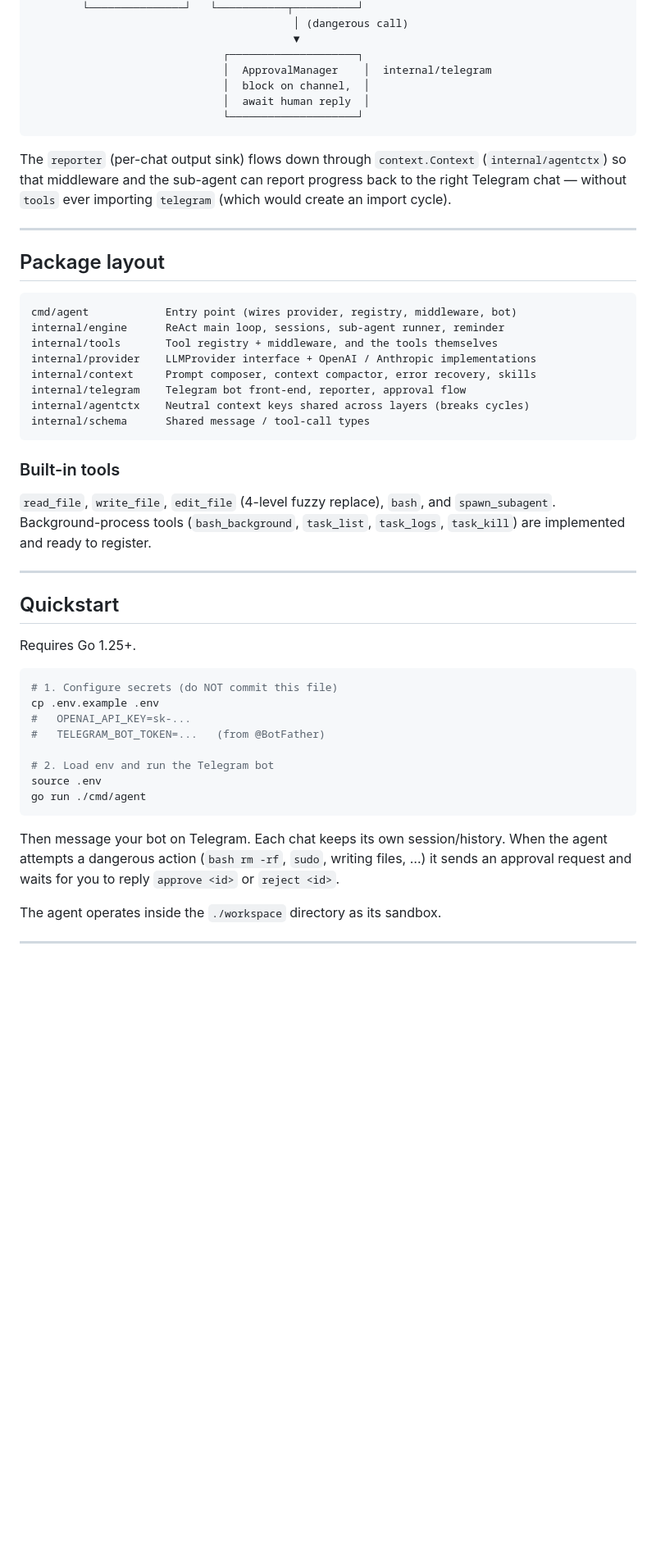
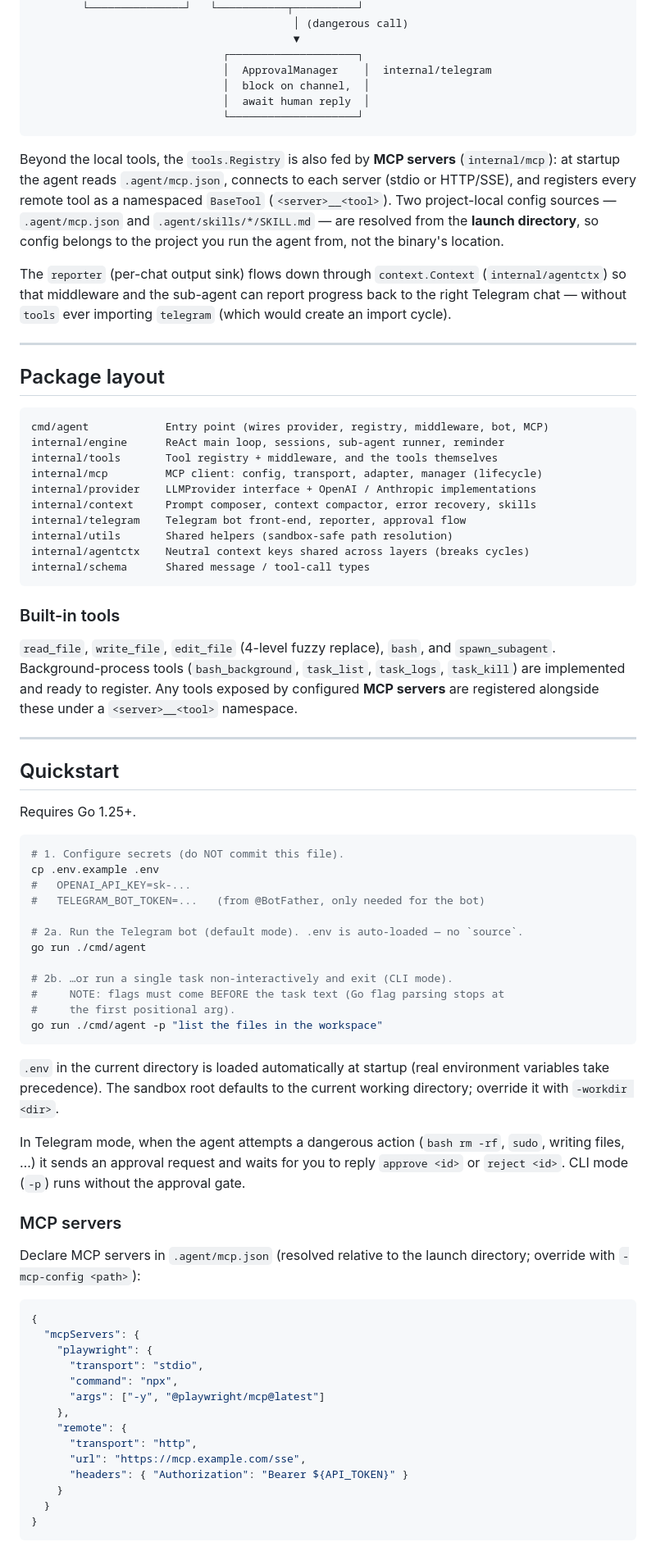
Before and after one commit to JamieLee0510/golang-harness-agent, a Markdown page: README.md, the part around one of its changes. Shown at 82% size. GitHub-like rendering; blank space fills up the shorter version.

````diff
--- a/README.md
+++ b/README.md
@@ -61,6 +65,13 @@ here it is hand-written and self-contained:
                               └────────────────────┘
 ```
 
+Beyond the local tools, the `tools.Registry` is also fed by **MCP servers**
+(`internal/mcp`): at startup the agent reads `.agent/mcp.json`, connects to each
+server (stdio or HTTP/SSE), and registers every remote tool as a namespaced
+`BaseTool` (`<server>__<tool>`). Two project-local config sources — `.agent/mcp.json`
+and `.agent/skills/*/SKILL.md` — are resolved from the **launch directory**, so
+config belongs to the project you run the agent from, not the binary's location.
+
 The `reporter` (per-chat output sink) flows down through `context.Context`
 (`internal/agentctx`) so that middleware and the sub-agent can report progress
 back to the right Telegram chat — without `tools` ever importing `telegram`
@@ -71,12 +82,14 @@ back to the right Telegram chat — without `tools` ever importing `telegram`
 ## Package layout
 
 ```
-cmd/agent            Entry point (wires provider, registry, middleware, bot)
+cmd/agent            Entry point (wires provider, registry, middleware, bot, MCP)
 internal/engine      ReAct main loop, sessions, sub-agent runner, reminder
 internal/tools       Tool registry + middleware, and the tools themselves
+internal/mcp         MCP client: config, transport, adapter, manager (lifecycle)
 internal/provider    LLMProvider interface + OpenAI / Anthropic implementations
 internal/context     Prompt composer, context compactor, error recovery, skills
 internal/telegram    Telegram bot front-end, reporter, approval flow
+internal/utils       Shared helpers (sandbox-safe path resolution)
 internal/agentctx    Neutral context keys shared across layers (breaks cycles)
 internal/schema      Shared message / tool-call types
 ```
@@ -86,7 +99,8 @@ internal/schema      Shared message / tool-call types
 `read_file`, `write_file`, `edit_file` (4-level fuzzy replace),
 `bash`, and `spawn_subagent`. Background-process tools
 (`bash_background`, `task_list`, `task_logs`, `task_kill`) are implemented and
-ready to register.
+ready to register. Any tools exposed by configured **MCP servers** are
+registered alongside these under a `<server>__<tool>` namespace.
 
 ---
 
@@ -95,19 +109,48 @@ ready to register.
 Requires Go 1.25+.
 
 ```bash
-# 1. Configure secrets (do NOT commit this file)
+# 1. Configure secrets (do NOT commit this file).
 cp .env.example .env
 #   OPENAI_API_KEY=sk-...
-#   TELEGRAM_BOT_TOKEN=...   (from @BotFather)
+#   TELEGRAM_BOT_TOKEN=...   (from @BotFather, only needed for the bot)
 
-# 2. Load env and run the Telegram bot
-source .env
+# 2a. Run the Telegram bot (default mode). .env is auto-loaded — no `source`.
 go run ./cmd/agent
+
+# 2b. …or run a single task non-interactively and exit (CLI mode).
+#     NOTE: flags must come BEFORE the task text (Go flag parsing stops at
+#     the first positional arg).
+go run ./cmd/agent -p "list the files in the workspace"
 ```
 
-Then message your bot on Telegram. Each chat keeps its own session/history.
-When the agent attempts a dangerous action (`bash rm -rf`, `sudo`, writing
-files, …) it sends an approval request and waits for you to reply
-`approve <id>` or `reject <id>`.
+`.env` in the current directory is loaded automatically at startup (real
+environment variables take precedence). The sandbox root defaults to the
+current working directory; override it with `-workdir <dir>`.
 
-The agent operates inside the `./workspace` directory as its sandbox.
+In Telegram mode, when the agent attempts a dangerous action (`bash rm -rf`,
+`sudo`, writing files, …) it sends an approval request and waits for you to
+reply `approve <id>` or `reject <id>`. CLI mode (`-p`) runs without the
+approval gate.
+
+### MCP servers
+
+Declare MCP servers in `.agent/mcp.json` (resolved relative to the launch
+directory; override with `-mcp-config <path>`):
+
+```json
+{
+  "mcpServers": {
+    "playwright": {
+      "transport": "stdio",
+      "command": "npx",
+      "args": ["-y", "@playwright/mcp@latest"]
+    },
+    "remote": {
+      "transport": "http",
+      "url": "https://mcp.example.com/sse",
+      "headers": { "Authorization": "Bearer ${API_TOKEN}" }
+    }
+  }
+}
+```
+
````
Also changed, not shown: other parts of README.md (+42 -4 lines).
